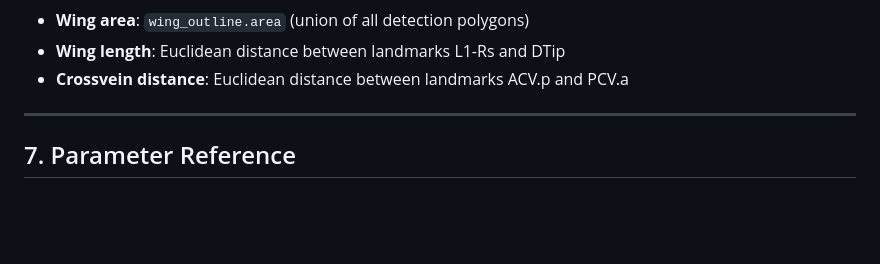
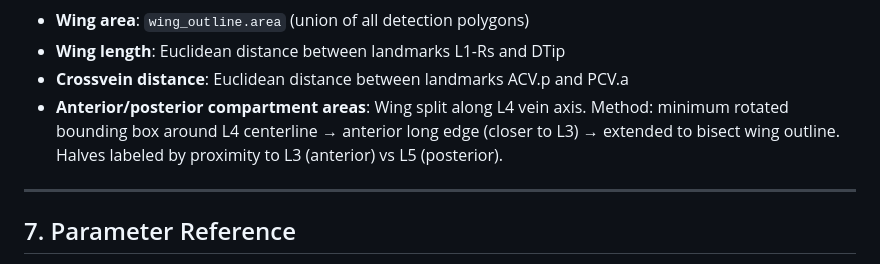
Before and after one commit to alexmpdx/TRACE, a Markdown page: identifyFeatures/docs/pipeline_reference.md, the part around the change. Drawn GitHub-style; blank space fills up the shorter version.

Commit message:
Document anterior/posterior compartment area measurements
Co-Authored-By: Claude Opus 4.6 <noreply@anthropic.com>

```diff
--- a/identifyFeatures/docs/pipeline_reference.md
+++ b/identifyFeatures/docs/pipeline_reference.md
@@ -1214,6 +1214,7 @@ The naming stage produces a `list[InterveinRegion]` with 7 entries (one per cano
 - **Wing area**: `wing_outline.area` (union of all detection polygons)
 - **Wing length**: Euclidean distance between landmarks L1-Rs and DTip
 - **Crossvein distance**: Euclidean distance between landmarks ACV.p and PCV.a
+- **Anterior/posterior compartment areas**: Wing split along L4 vein axis. Method: minimum rotated bounding box around L4 centerline → anterior long edge (closer to L3) → extended to bisect wing outline. Halves labeled by proximity to L3 (anterior) vs L5 (posterior).
 
 ---
 
```
Also changed, not shown: identifyFeatures/docs/project_plan.md (+1 -1 lines).
